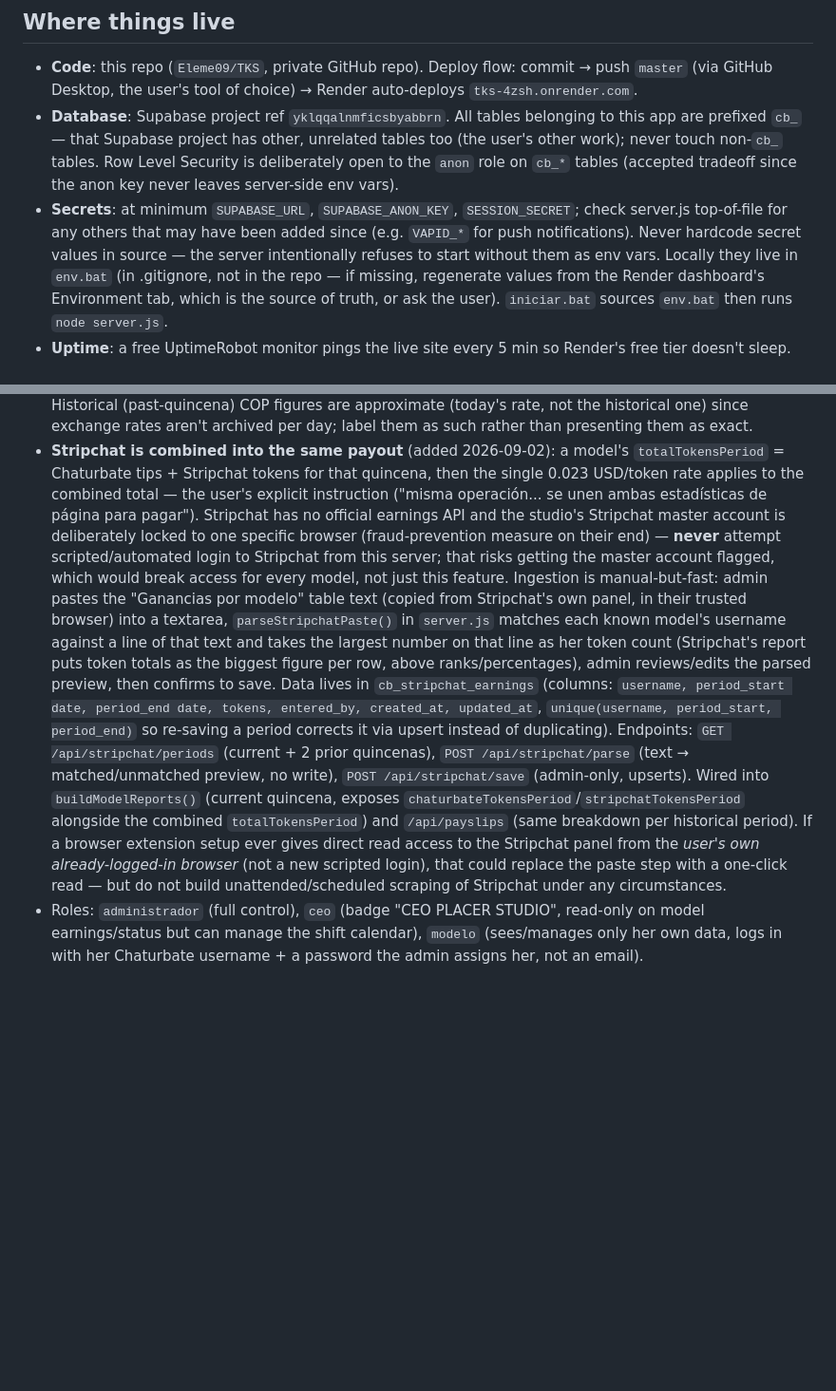
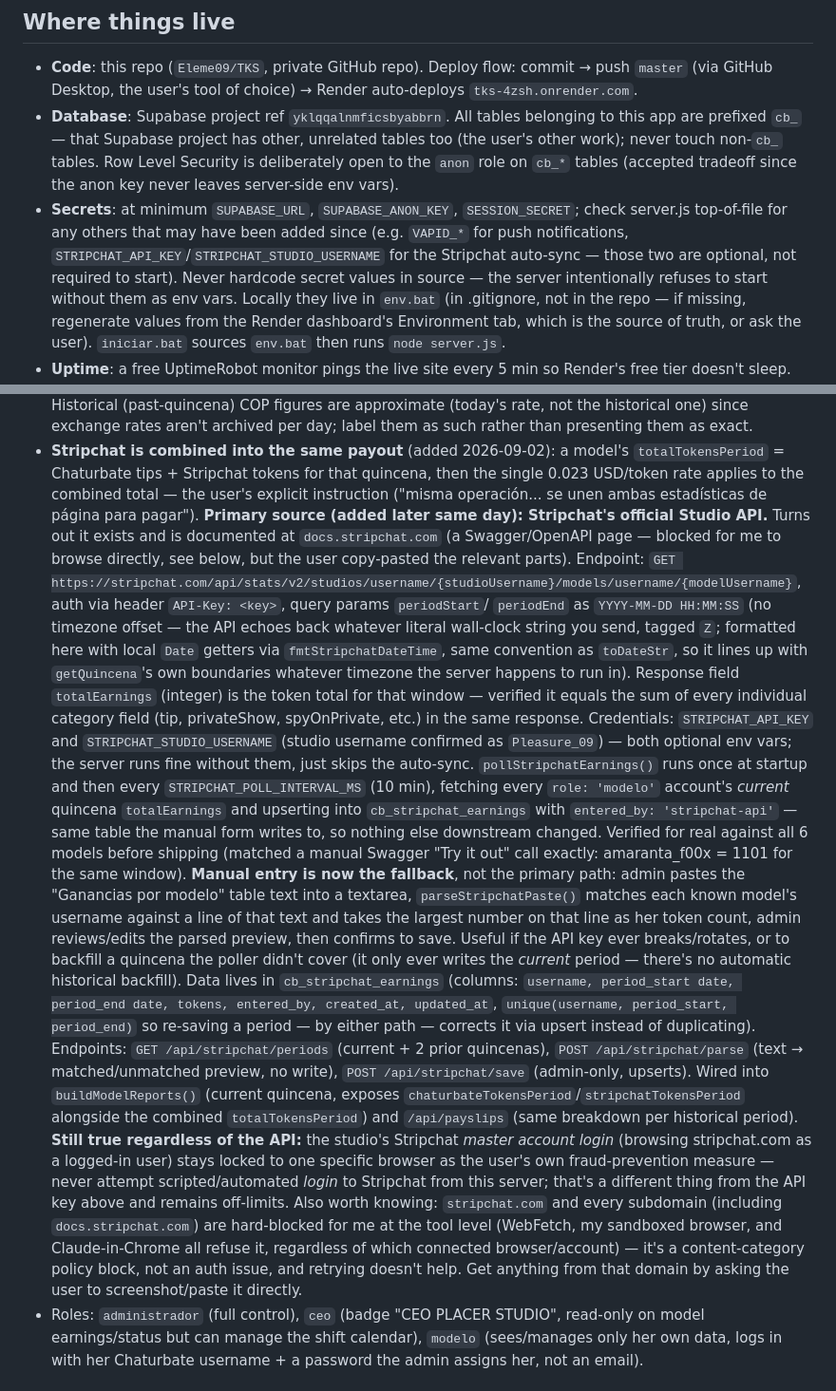
Before and after one commit to Eleme09/TKS, a Markdown page: CLAUDE.md, 2 parts joined by grey strips. Shown at 95% size. GitHub-like rendering; blank space fills up the shorter version.

Commit message:
Documenta la integracion real con la Studio API de Stripchat
Co-Authored-By: Claude Sonnet 5 <noreply@anthropic.com>

```diff
--- a/CLAUDE.md
+++ b/CLAUDE.md
@@ -27,7 +27,9 @@ actually does, the code wins; fix this file to match.
   never leaves server-side env vars).
 - **Secrets**: at minimum `SUPABASE_URL`, `SUPABASE_ANON_KEY`,
   `SESSION_SECRET`; check server.js top-of-file for any others that may
-  have been added since (e.g. `VAPID_*` for push notifications). Never
+  have been added since (e.g. `VAPID_*` for push notifications,
+  `STRIPCHAT_API_KEY`/`STRIPCHAT_STUDIO_USERNAME` for the Stripchat
+  auto-sync — those two are optional, not required to start). Never
   hardcode secret values in source — the server intentionally refuses to
   start without them as env vars. Locally they live in `env.bat` (in
   .gitignore, not in the repo — if missing, regenerate values from the
@@ -135,34 +137,63 @@ actually does, the code wins; fix this file to match.
   model's `totalTokensPeriod` = Chaturbate tips + Stripchat tokens for
   that quincena, then the single 0.023 USD/token rate applies to the
   combined total — the user's explicit instruction ("misma operación...
-  se unen ambas estadísticas de página para pagar"). Stripchat has no
-  official earnings API and the studio's Stripchat master account is
-  deliberately locked to one specific browser (fraud-prevention measure
-  on their end) — **never** attempt scripted/automated login to
-  Stripchat from this server; that risks getting the master account
-  flagged, which would break access for every model, not just this
-  feature. Ingestion is manual-but-fast: admin pastes the "Ganancias por
-  modelo" table text (copied from Stripchat's own panel, in their
-  trusted browser) into a textarea, `parseStripchatPaste()` in
-  `server.js` matches each known model's username against a line of that
-  text and takes the largest number on that line as her token count
-  (Stripchat's report puts token totals as the biggest figure per row,
-  above ranks/percentages), admin reviews/edits the parsed preview, then
-  confirms to save. Data lives in `cb_stripchat_earnings` (columns:
-  `username, period_start date, period_end date, tokens, entered_by,
-  created_at, updated_at`, `unique(username, period_start, period_end)`
-  so re-saving a period corrects it via upsert instead of duplicating).
+  se unen ambas estadísticas de página para pagar").
+  **Primary source (added later same day): Stripchat's official Studio
+  API.** Turns out it exists and is documented at `docs.stripchat.com`
+  (a Swagger/OpenAPI page — blocked for me to browse directly, see
+  below, but the user copy-pasted the relevant parts). Endpoint: `GET
+  https://stripchat.com/api/stats/v2/studios/username/{studioUsername}/models/username/{modelUsername}`,
+  auth via header `API-Key: <key>`, query params `periodStart`/
+  `periodEnd` as `YYYY-MM-DD HH:MM:SS` (no timezone offset — the API
+  echoes back whatever literal wall-clock string you send, tagged `Z`;
+  formatted here with local `Date` getters via `fmtStripchatDateTime`,
+  same convention as `toDateStr`, so it lines up with `getQuincena`'s
+  own boundaries whatever timezone the server happens to run in).
+  Response field `totalEarnings` (integer) is the token total for that
+  window — verified it equals the sum of every individual category
+  field (tip, privateShow, spyOnPrivate, etc.) in the same response.
+  Credentials: `STRIPCHAT_API_KEY` and `STRIPCHAT_STUDIO_USERNAME`
+  (studio username confirmed as `Pleasure_09`) — both optional env vars;
+  the server runs fine without them, just skips the auto-sync.
+  `pollStripchatEarnings()` runs once at startup and then every
+  `STRIPCHAT_POLL_INTERVAL_MS` (10 min), fetching every `role: 'modelo'`
+  account's *current* quincena `totalEarnings` and upserting into
+  `cb_stripchat_earnings` with `entered_by: 'stripchat-api'` — same
+  table the manual form writes to, so nothing else downstream changed.
+  Verified for real against all 6 models before shipping (matched a
+  manual Swagger "Try it out" call exactly: amaranta_f00x = 1101 for the
+  same window).
+  **Manual entry is now the fallback**, not the primary path: admin
+  pastes the "Ganancias por modelo" table text into a textarea,
+  `parseStripchatPaste()` matches each known model's username against a
+  line of that text and takes the largest number on that line as her
+  token count, admin reviews/edits the parsed preview, then confirms to
+  save. Useful if the API key ever breaks/rotates, or to backfill a
+  quincena the poller didn't cover (it only ever writes the *current*
+  period — there's no automatic historical backfill). Data lives in
+  `cb_stripchat_earnings` (columns: `username, period_start date,
+  period_end date, tokens, entered_by, created_at, updated_at`,
+  `unique(username, period_start, period_end)` so re-saving a period —
+  by either path — corrects it via upsert instead of duplicating).
   Endpoints: `GET /api/stripchat/periods` (current + 2 prior quincenas),
   `POST /api/stripchat/parse` (text → matched/unmatched preview, no
   write), `POST /api/stripchat/save` (admin-only, upserts). Wired into
   `buildModelReports()` (current quincena, exposes
   `chaturbateTokensPeriod`/`stripchatTokensPeriod` alongside the combined
   `totalTokensPeriod`) and `/api/payslips` (same breakdown per historical
-  period). If a browser extension setup ever gives direct read access to
-  the Stripchat panel from the *user's own already-logged-in browser*
-  (not a new scripted login), that could replace the paste step with a
-  one-click read — but do not build unattended/scheduled scraping of
-  Stripchat under any circumstances.
+  period).
+  **Still true regardless of the API:** the studio's Stripchat *master
+  account login* (browsing stripchat.com as a logged-in user) stays
+  locked to one specific browser as the user's own fraud-prevention
+  measure — never attempt scripted/automated *login* to Stripchat from
+  this server; that's a different thing from the API key above and
+  remains off-limits. Also worth knowing: `stripchat.com` and every
+  subdomain (including `docs.stripchat.com`) are hard-blocked for me at
+  the tool level (WebFetch, my sandboxed browser, and Claude-in-Chrome
+  all refuse it, regardless of which connected browser/account) — it's
+  a content-category policy block, not an auth issue, and retrying
+  doesn't help. Get anything from that domain by asking the user to
+  screenshot/paste it directly.
 - Roles: `administrador` (full control), `ceo` (badge "CEO PLACER
   STUDIO", read-only on model earnings/status but can manage the shift
   calendar), `modelo` (sees/manages only her own data, logs in with her
```
